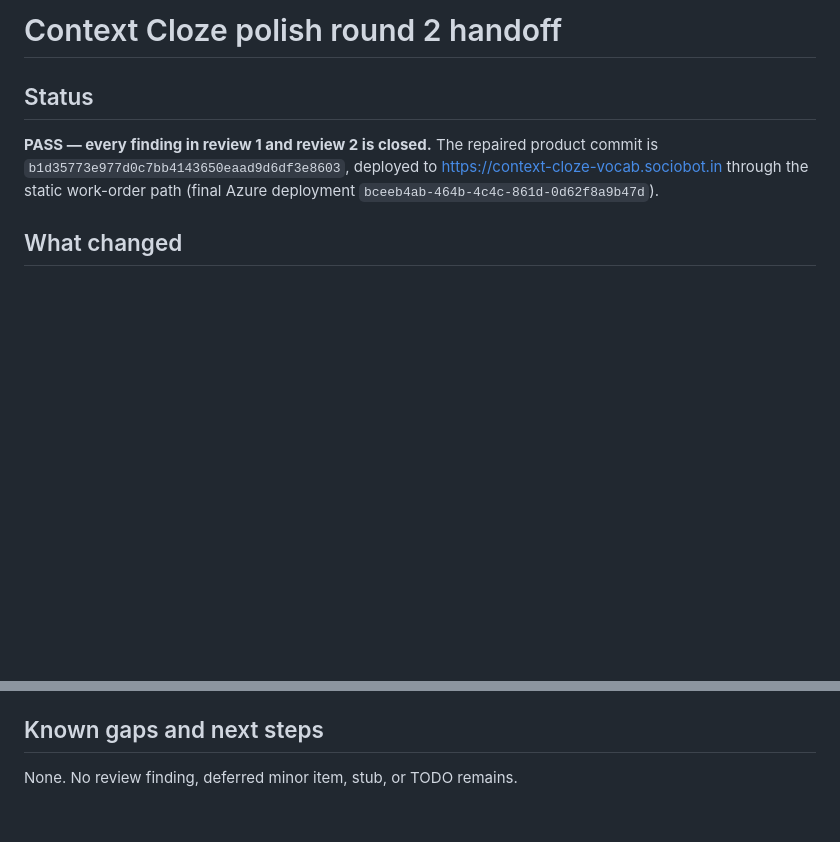
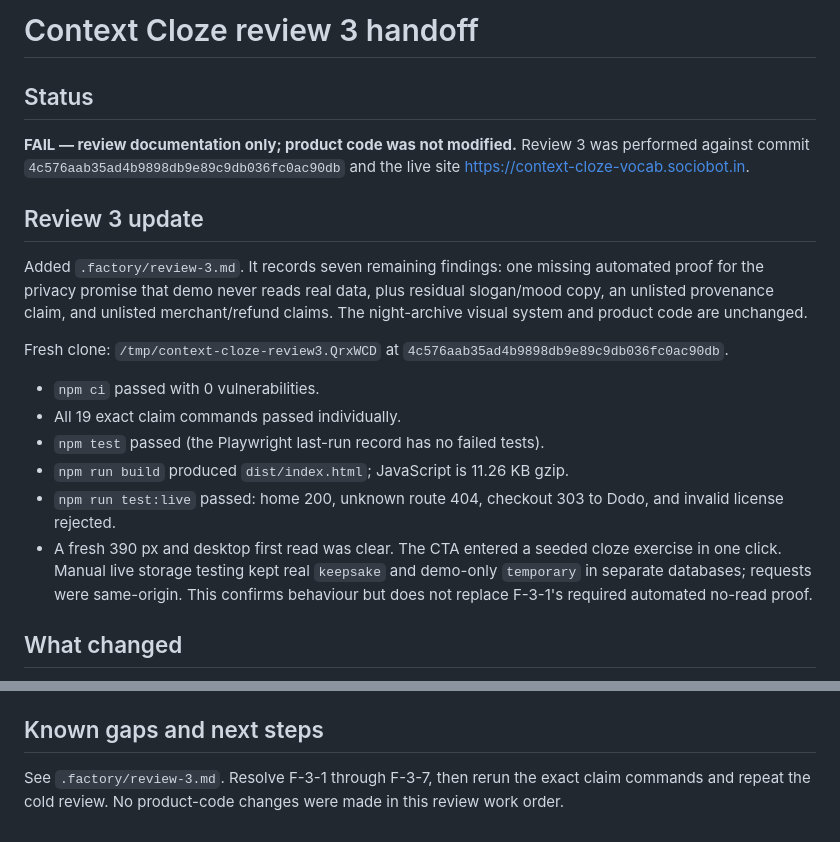
Before and after one commit to B-Divyesh/sf-context-cloze-vocab, a Markdown page: .factory/handoff.md, 2 parts joined by grey strips. GitHub-like rendering; blank space fills up the shorter version.

Commit message:
docs: add adversarial review 3

```diff
--- a/.factory/handoff.md
+++ b/.factory/handoff.md
@@ -1,11 +1,33 @@
-# Context Cloze polish round 2 handoff
+# Context Cloze review 3 handoff
 
 ## Status
 
-**PASS — every finding in review 1 and review 2 is closed.** The repaired
-product commit is `b1d35773e977d0c7bb4143650eaad9d6df3e8603`, deployed to
-<https://context-cloze-vocab.sociobot.in> through the static work-order path
-(final Azure deployment `bceeb4ab-464b-4c4c-861d-0d62f8a9b47d`).
+**FAIL — review documentation only; product code was not modified.** Review 3
+was performed against commit `4c576aab35ad4b9898db9e89c9db036fc0ac90db` and
+the live site <https://context-cloze-vocab.sociobot.in>.
+
+## Review 3 update
+
+Added `.factory/review-3.md`. It records seven remaining findings: one missing
+automated proof for the privacy promise that demo never reads real data, plus
+residual slogan/mood copy, an unlisted provenance claim, and unlisted
+merchant/refund claims. The night-archive visual system and product code are
+unchanged.
+
+Fresh clone: `/tmp/context-cloze-review3.QrxWCD` at
+`4c576aab35ad4b9898db9e89c9db036fc0ac90db`.
+
+- `npm ci` passed with 0 vulnerabilities.
+- All 19 exact claim commands passed individually.
+- `npm test` passed (the Playwright last-run record has no failed tests).
+- `npm run build` produced `dist/index.html`; JavaScript is 11.26 KB gzip.
+- `npm run test:live` passed: home 200, unknown route 404, checkout 303 to
+  Dodo, and invalid license rejected.
+- A fresh 390 px and desktop first read was clear. The CTA entered a seeded
+  cloze exercise in one click. Manual live storage testing kept real
+  `keepsake` and demo-only `temporary` in separate databases; requests were
+  same-origin. This confirms behaviour but does not replace F-3-1's required
+  automated no-read proof.
 
 ## What changed
 
@@ -103,4 +125,6 @@ For an individual visitor-facing claim, run its exact command from
 
 ## Known gaps and next steps
 
-None. No review finding, deferred minor item, stub, or TODO remains.
+See `.factory/review-3.md`. Resolve F-3-1 through F-3-7, then rerun the exact
+claim commands and repeat the cold review. No product-code changes were made
+in this review work order.
```
Also changed, not shown: .factory/review-3.md (added, +174 -0 lines).
